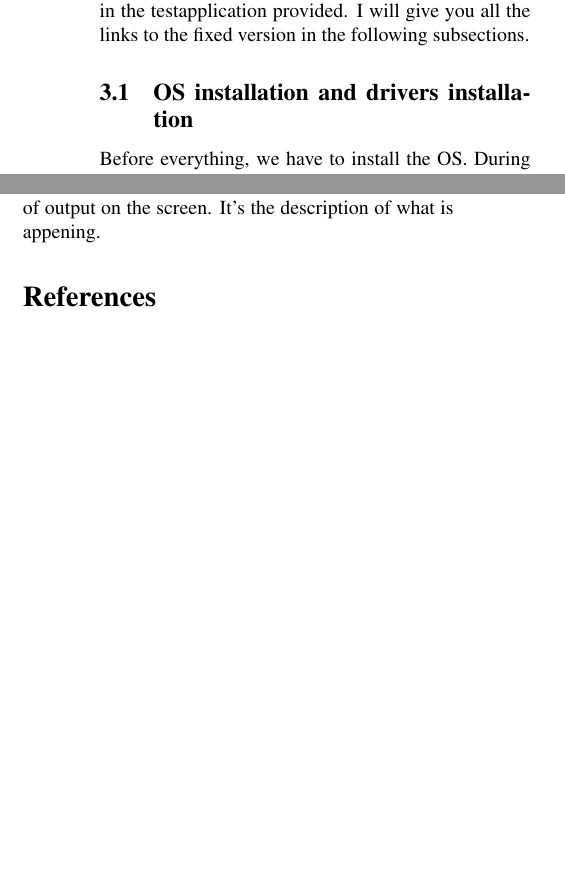
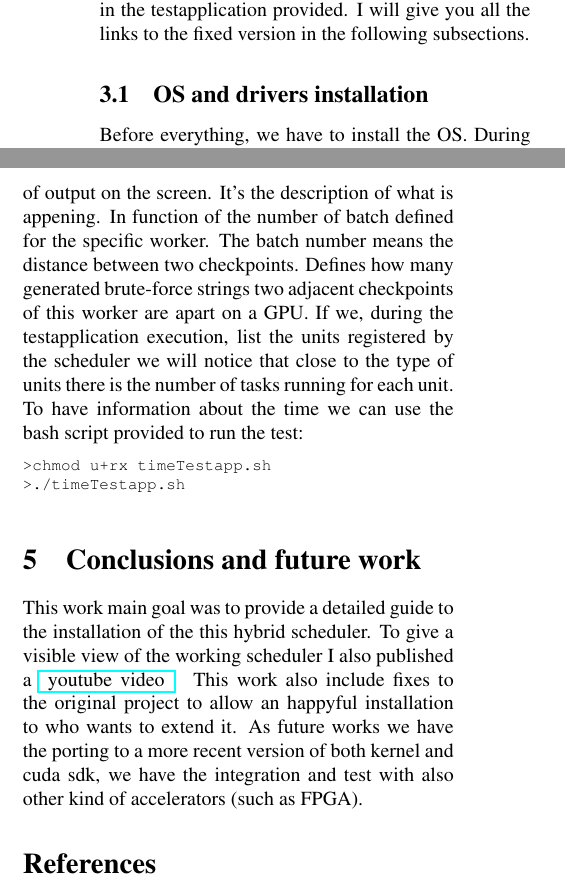
Before and after one commit to m4mbr3/RTOS_report, a LaTeX document (Report.tex): two parts of the columns of pages 7 and 11 of 11 before the commit and two parts of the columns of pages 6 and 10 of 10 after it, joined at a grey line, cut so that both start at the same text, the shorter picture padded with empty space. Compiled offline with pdfLaTeX; a LaTeX package or settings file that is missing is left out; a missing bibliography style is replaced by a similar one.

Commit message:
Version 1.0

```diff
--- a/Report.tex
+++ b/Report.tex
@@ -338,7 +338,7 @@ that the code was not correct and it didn't compile. I requested to them a worki
 and I fixed the bug in the testapplication provided. I will give you all the links to the fixed version
 in the following subsections.
 
-\subsection{OS installation and drivers installation}
+\subsection{OS and drivers installation}
     Before everything, we have to install the OS. During my project I decided to test it on Gentoo linux 32 bit.
     I had problems with it because NVIDIA doesn't release official drivers for that specific distro and the drivers
     provided by the gentoo developers did not work properely to this kind of application. So I decided to move
@@ -631,6 +632,23 @@ sudo update-grub
         Now we have to run the test so we need to compile  the testapplication as described above and
         then we can run the bash script provided in the same folder to take in count the time of the execution.
         We will notice a lot of output on the screen. It's the description of what is appening.
+        In function of the number of batch defined for the specific worker. The batch number means the distance
+        between two checkpoints. Defines how many generated brute-force strings two adjacent checkpoints of
+        this worker are apart on a GPU. If we, during the testapplication execution,  list the units registered
+        by the scheduler  we will notice that close to the type of units there is the number of tasks running
+        for each unit.\\
+        To have information about the time we can use the bash script provided to run the test:
+\begin{lstlisting}
+>chmod u+rx timeTestapp.sh
+>./timeTestapp.sh
+\end{lstlisting}
+
+\section{Conclusions and future work}
+This work main goal was to provide a detailed guide to the installation of the this hybrid scheduler.
+To give a visible view of the working scheduler I also published a \href{http://www.youtube.com/watch?v=91RHioPsrEs}{ youtube video }.
+This work also include fixes to the original project to allow an happyful installation to who wants to extend it.
+As future works we have the porting to a more recent version of both kernel and cuda sdk, we have the integration and test
+with also other kind of accelerators (such as FPGA).
 %-----------------------------------------------------------------------------
 
 % We suggest the use of JabRef for editing your bibliography file (Report.bib)
```
Also changed, not shown: Report.pdf (added), eps/flowchar.eps (added), eps/lsmod.eps (added), eps/nouveau.eps (added), eps/nouveau_small.eps (added), eps/nvcc.eps (added), eps/nvidia-smi.eps (added), eps/placeholder.eps (added), eps/schema.eps (added), eps/schema.pdf (added), eps/scherma2.eps (added), Report.tex (33 more changed lines), 8 other files.
